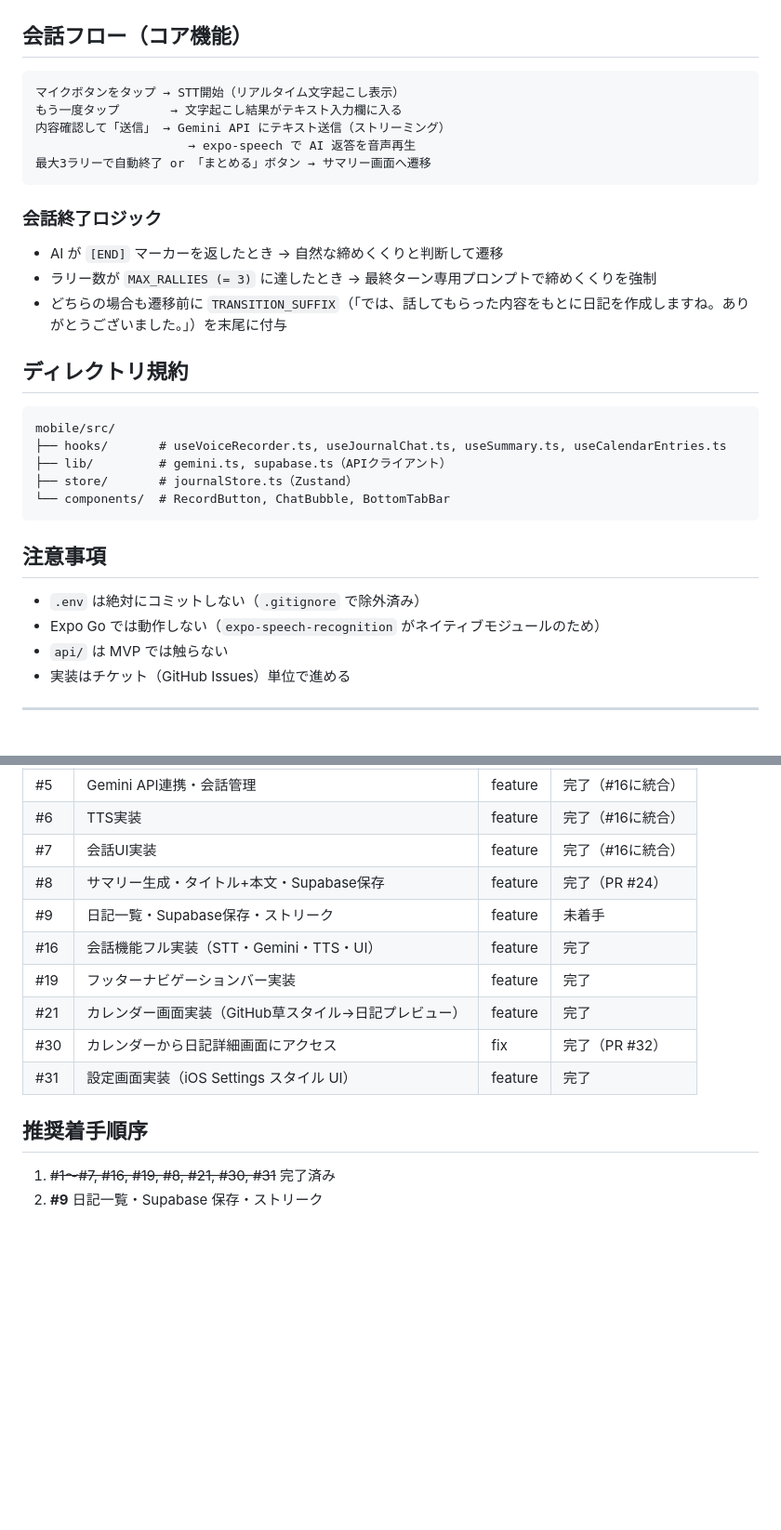
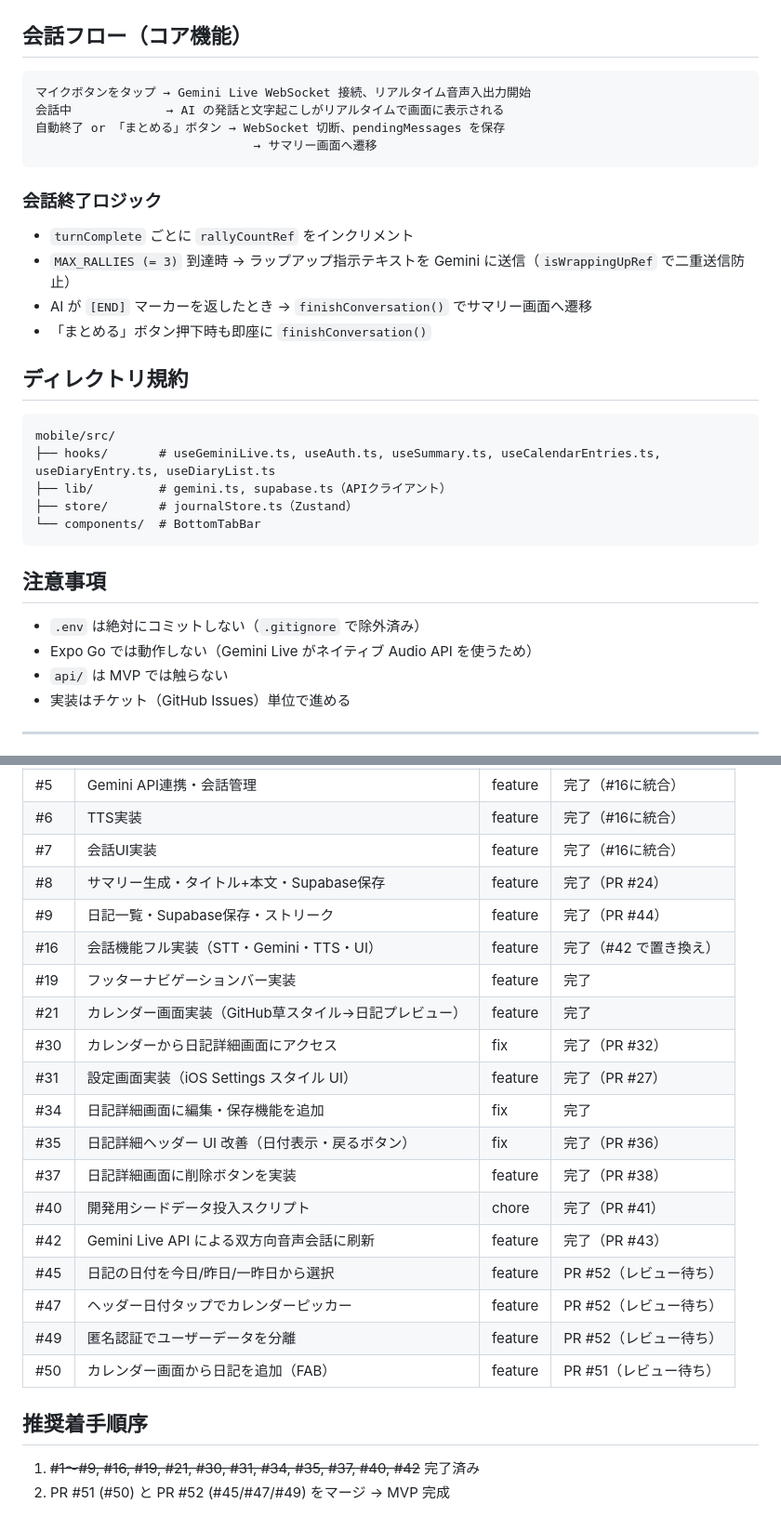
Before and after one commit to suzuyu0115/ai-voice-journal, a Markdown page: CLAUDE.md, 2 parts joined by grey strips. Shown at 93% size. Rendered like a GitHub page; blank space fills up the shorter version.

````diff
--- a/CLAUDE.md
+++ b/CLAUDE.md
@@ -71,33 +69,33 @@ app/
 ## 会話フロー（コア機能）
 
 ```
-マイクボタンをタップ → STT開始（リアルタイム文字起こし表示）
-もう一度タップ       → 文字起こし結果がテキスト入力欄に入る
-内容確認して「送信」 → Gemini API にテキスト送信（ストリーミング）
-                     → expo-speech で AI 返答を音声再生
-最大3ラリーで自動終了 or 「まとめる」ボタン → サマリー画面へ遷移
+マイクボタンをタップ → Gemini Live WebSocket 接続、リアルタイム音声入出力開始
+会話中             → AI の発話と文字起こしがリアルタイムで画面に表示される
+自動終了 or 「まとめる」ボタン → WebSocket 切断、pendingMessages を保存
+                              → サマリー画面へ遷移
 ```
 
 ### 会話終了ロジック
 
-- AI が `[END]` マーカーを返したとき → 自然な締めくくりと判断して遷移
-- ラリー数が `MAX_RALLIES (= 3)` に達したとき → 最終ターン専用プロンプトで締めくくりを強制
-- どちらの場合も遷移前に `TRANSITION_SUFFIX`（「では、話してもらった内容をもとに日記を作成しますね。ありがとうございました。」）を末尾に付与
+- `turnComplete` ごとに `rallyCountRef` をインクリメント
+- `MAX_RALLIES (= 3)` 到達時 → ラップアップ指示テキストを Gemini に送信（`isWrappingUpRef` で二重送信防止）
+- AI が `[END]` マーカーを返したとき → `finishConversation()` でサマリー画面へ遷移
+- 「まとめる」ボタン押下時も即座に `finishConversation()`
 
 ## ディレクトリ規約
 
 ```
 mobile/src/
-├── hooks/       # useVoiceRecorder.ts, useJournalChat.ts, useSummary.ts, useCalendarEntries.ts
+├── hooks/       # useGeminiLive.ts, useAuth.ts, useSummary.ts, useCalendarEntries.ts, useDiaryEntry.ts, useDiaryList.ts
 ├── lib/         # gemini.ts, supabase.ts（APIクライアント）
 ├── store/       # journalStore.ts（Zustand）
-└── components/  # RecordButton, ChatBubble, BottomTabBar
+└── components/  # BottomTabBar
 ```
 
 ## 注意事項
 
 - `.env` は絶対にコミットしない（`.gitignore` で除外済み）
-- Expo Go では動作しない（`expo-speech-recognition` がネイティブモジュールのため）
+- Expo Go では動作しない（Gemini Live がネイティブ Audio API を使うため）
 - `api/` は MVP では触らない
 - 実装はチケット（GitHub Issues）単位で進める
 
@@ -229,14 +240,23 @@ RLS: INSERT TO anon WITH CHECK (true) を設定済み（MVP 用）
 | #6 | TTS実装 | feature | 完了（#16に統合）|
 | #7 | 会話UI実装 | feature | 完了（#16に統合）|
 | #8 | サマリー生成・タイトル+本文・Supabase保存 | feature | 完了（PR #24）|
-| #9 | 日記一覧・Supabase保存・ストリーク | feature | 未着手 |
-| #16 | 会話機能フル実装（STT・Gemini・TTS・UI）| feature | 完了 |
+| #9 | 日記一覧・Supabase保存・ストリーク | feature | 完了（PR #44）|
+| #16 | 会話機能フル実装（STT・Gemini・TTS・UI）| feature | 完了（#42 で置き換え）|
 | #19 | フッターナビゲーションバー実装 | feature | 完了 |
 | #21 | カレンダー画面実装（GitHub草スタイル→日記プレビュー）| feature | 完了 |
 | #30 | カレンダーから日記詳細画面にアクセス | fix | 完了（PR #32）|
-| #31 | 設定画面実装（iOS Settings スタイル UI）| feature | 完了 |
+| #31 | 設定画面実装（iOS Settings スタイル UI）| feature | 完了（PR #27）|
+| #34 | 日記詳細画面に編集・保存機能を追加 | fix | 完了 |
+| #35 | 日記詳細ヘッダー UI 改善（日付表示・戻るボタン） | fix | 完了（PR #36）|
+| #37 | 日記詳細画面に削除ボタンを実装 | feature | 完了（PR #38）|
+| #40 | 開発用シードデータ投入スクリプト | chore | 完了（PR #41）|
+| #42 | Gemini Live API による双方向音声会話に刷新 | feature | 完了（PR #43）|
+| #45 | 日記の日付を今日/昨日/一昨日から選択 | feature | PR #52（レビュー待ち）|
+| #47 | ヘッダー日付タップでカレンダーピッカー | feature | PR #52（レビュー待ち）|
+| #49 | 匿名認証でユーザーデータを分離 | feature | PR #52（レビュー待ち）|
+| #50 | カレンダー画面から日記を追加（FAB） | feature | PR #51（レビュー待ち）|
 
 ## 推奨着手順序
 
-1. ~~#1〜#7, #16, #19, #8, #21, #30, #31~~ 完了済み
-2. **#9** 日記一覧・Supabase 保存・ストリーク
+1. ~~#1〜#9, #16, #19, #21, #30, #31, #34, #35, #37, #40, #42~~ 完了済み
+2. PR #51 (#50) と PR #52 (#45/#47/#49) をマージ → MVP 完成
````
Also changed, not shown: other parts of CLAUDE.md (+28 -17 lines).
